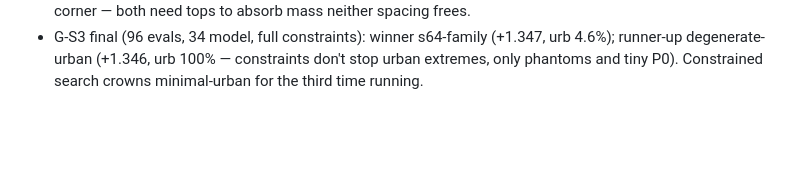
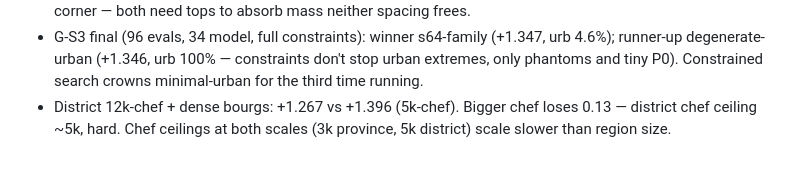
Before and after one commit to a913cb82/rts-info-delay, a Markdown page: docs/BO_4TIER_NOTES.md, the part around the change. Rendered like a GitHub page; blank space fills up the shorter version.

Commit message:
notes: district chef ceiling ~5k, hard

```diff
--- a/docs/BO_4TIER_NOTES.md
+++ b/docs/BO_4TIER_NOTES.md
@@ -634,3 +634,6 @@ villages too many/small, bourgs small (600 vs 900), chefs small
   (+1.347, urb 4.6%); runner-up degenerate-urban (+1.346, urb 100% —
   constraints don't stop urban extremes, only phantoms and tiny P0).
   Constrained search crowns minimal-urban for the third time running.
+- District 12k-chef + dense bourgs: +1.267 vs +1.396 (5k-chef). Bigger
+  chef loses 0.13 — district chef ceiling ~5k, hard. Chef ceilings at
+  both scales (3k province, 5k district) scale slower than region size.
```
